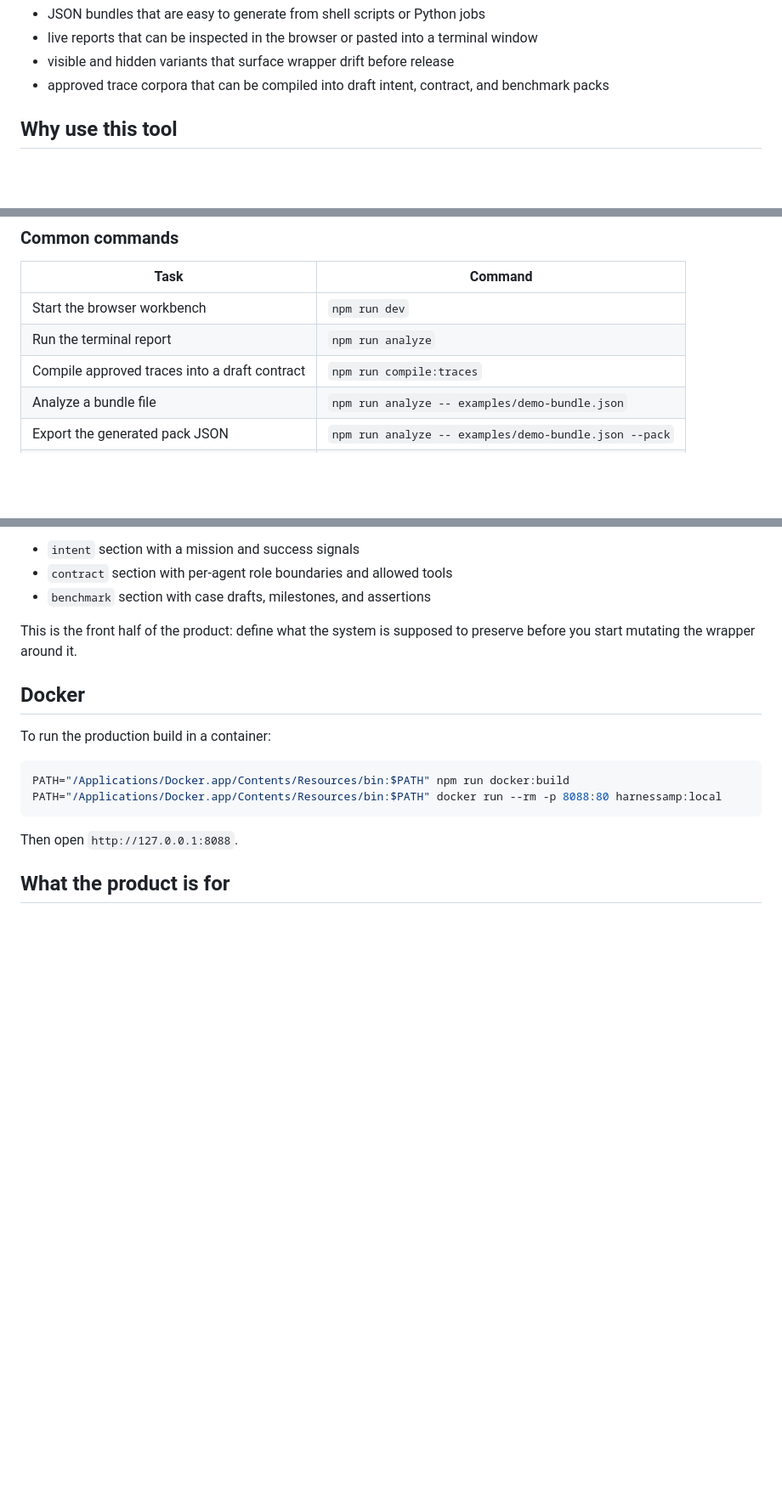
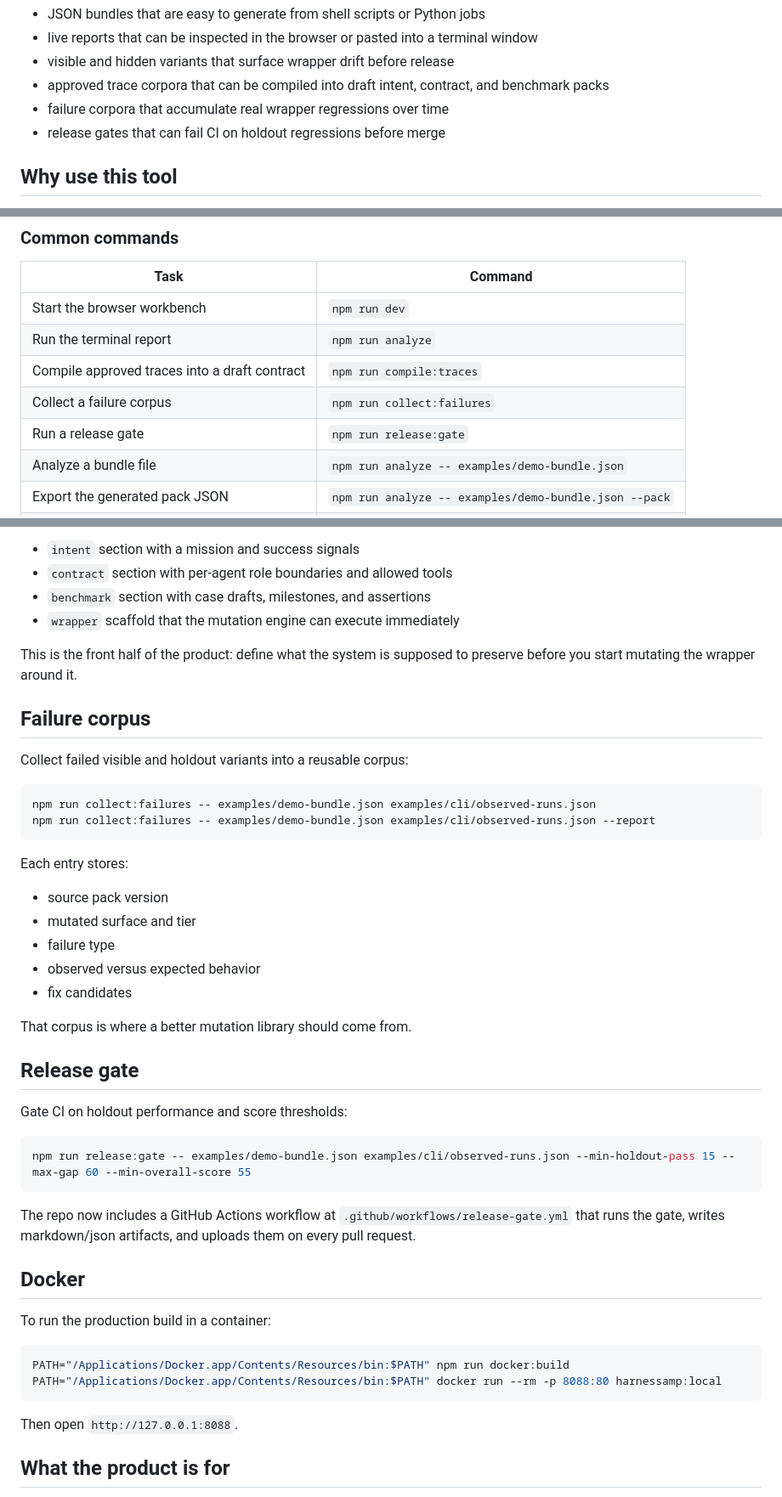
Before and after one commit to dwamenad/HarnessAmp, a Markdown page: README.md, 3 parts joined by grey strips. Shown at 85% size. Rendered like a GitHub page; blank space fills up the shorter version.

Commit message:
docs: expand readme for pack workflow

````diff
--- a/README.md
+++ b/README.md
@@ -27,6 +27,8 @@ It is optimized for terminal-first and CLI-first workflows:
 - live reports that can be inspected in the browser or pasted into a terminal window
 - visible and hidden variants that surface wrapper drift before release
 - approved trace corpora that can be compiled into draft intent, contract, and benchmark packs
+- failure corpora that accumulate real wrapper regressions over time
+- release gates that can fail CI on holdout regressions before merge
 
 ## Why use this tool
 
@@ -54,6 +56,8 @@ npm run dev
 | Start the browser workbench | `npm run dev` |
 | Run the terminal report | `npm run analyze` |
 | Compile approved traces into a draft contract | `npm run compile:traces` |
+| Collect a failure corpus | `npm run collect:failures` |
+| Run a release gate | `npm run release:gate` |
 | Analyze a bundle file | `npm run analyze -- examples/demo-bundle.json` |
 | Export the generated pack JSON | `npm run analyze -- examples/demo-bundle.json --pack` |
 | Build for production | `npm run build` |
@@ -128,8 +132,38 @@ The compiler produces a draft:
 - `intent` section with a mission and success signals
 - `contract` section with per-agent role boundaries and allowed tools
 - `benchmark` section with case drafts, milestones, and assertions
+- `wrapper` scaffold that the mutation engine can execute immediately
 
 This is the front half of the product: define what the system is supposed to preserve before you start mutating the wrapper around it.
+
+## Failure corpus
+
+Collect failed visible and holdout variants into a reusable corpus:
+
+```bash
+npm run collect:failures -- examples/demo-bundle.json examples/cli/observed-runs.json
+npm run collect:failures -- examples/demo-bundle.json examples/cli/observed-runs.json --report
+```
+
+Each entry stores:
+
+- source pack version
+- mutated surface and tier
+- failure type
+- observed versus expected behavior
+- fix candidates
+
+That corpus is where a better mutation library should come from.
+
+## Release gate
+
+Gate CI on holdout performance and score thresholds:
+
+```bash
+npm run release:gate -- examples/demo-bundle.json examples/cli/observed-runs.json --min-holdout-pass 15 --max-gap 60 --min-overall-score 55
+```
+
+The repo now includes a GitHub Actions workflow at `.github/workflows/release-gate.yml` that runs the gate, writes markdown/json artifacts, and uploads them on every pull request.
 
 ## Docker
 
````
Also changed, not shown: other parts of README.md (+1 -0 lines).
